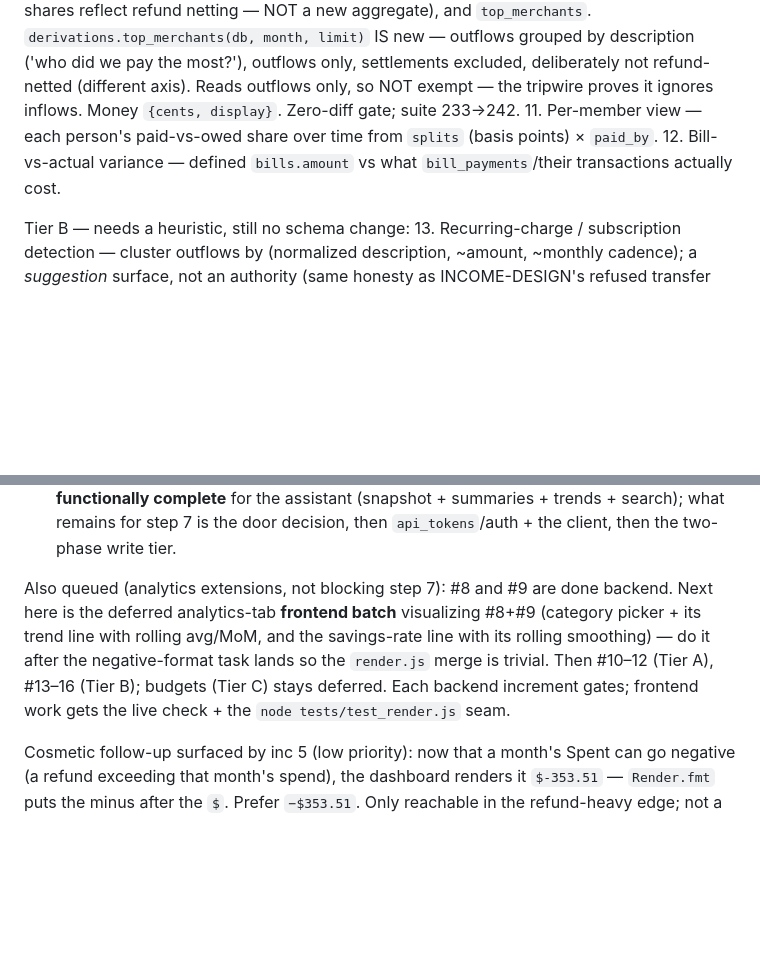
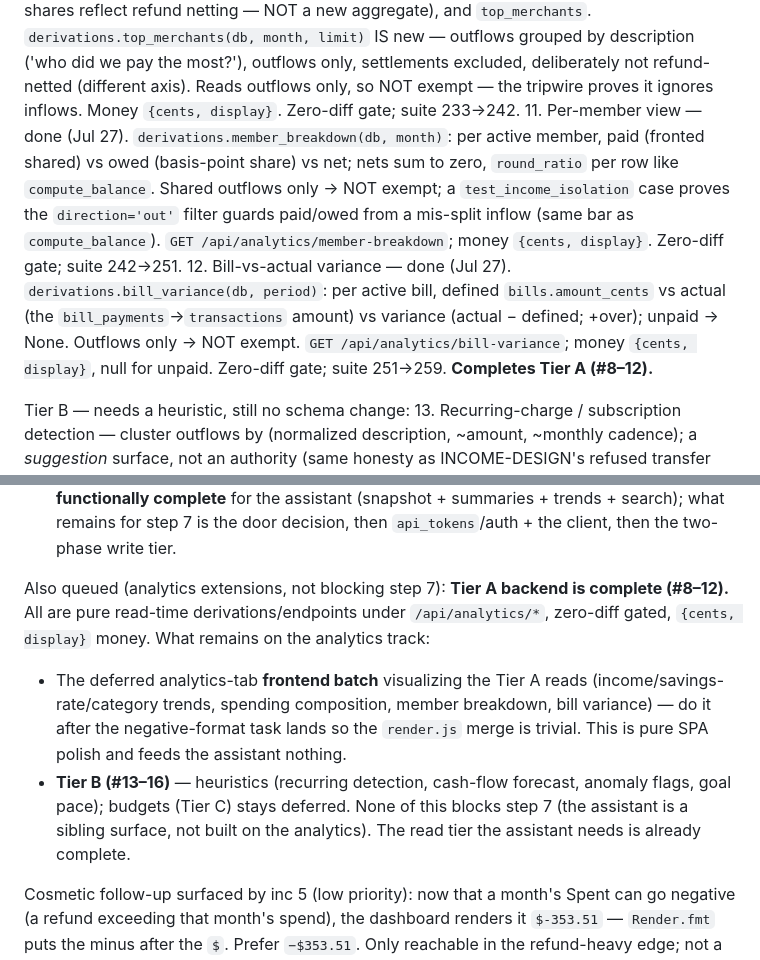
Before and after one commit to altamashmomin/evenkeel, a Markdown page: CLAUDE.md, 2 parts joined by grey strips. Drawn GitHub-style; blank space fills up the shorter version.

Commit message:
CLAUDE.md: position — Tier A backend complete (#8-12); per-member + bill variance done

```diff
--- a/CLAUDE.md
+++ b/CLAUDE.md
@@ -462,10 +462,20 @@ Tier A — pure read-time derivations, no schema, zero-diff gate:
     refund-netted (different axis). Reads outflows only, so NOT exempt — the
     tripwire proves it ignores inflows. Money `{cents, display}`. Zero-diff
     gate; suite 233→242.
-11. Per-member view — each person's paid-vs-owed share over time from
-    `splits` (basis points) × `paid_by`.
-12. Bill-vs-actual variance — defined `bills.amount` vs what
-    `bill_payments`/their transactions actually cost.
+11. Per-member view — done (Jul 27). `derivations.member_breakdown(db,
+    month)`: per active member, paid (fronted shared) vs owed (basis-point
+    share) vs net; nets sum to zero, `round_ratio` per row like
+    `compute_balance`. Shared outflows only → NOT exempt; a
+    `test_income_isolation` case proves the `direction='out'` filter guards
+    paid/owed from a mis-split inflow (same bar as `compute_balance`).
+    `GET /api/analytics/member-breakdown`; money `{cents, display}`.
+    Zero-diff gate; suite 242→251.
+12. Bill-vs-actual variance — done (Jul 27). `derivations.bill_variance(db,
+    period)`: per active bill, defined `bills.amount_cents` vs actual (the
+    `bill_payments`→`transactions` amount) vs variance (actual − defined;
+    +over); unpaid → None. Outflows only → NOT exempt.
+    `GET /api/analytics/bill-variance`; money `{cents, display}`, null for
+    unpaid. Zero-diff gate; suite 251→259. **Completes Tier A (#8–12).**
 
 Tier B — needs a heuristic, still no schema change:
 13. Recurring-charge / subscription detection — cluster outflows by
@@ -522,14 +532,19 @@ tiering). **Awaiting Alta's read on the door before the client/auth work.**
   trends + search); what remains for step 7 is the door decision, then
   `api_tokens`/auth + the client, then the two-phase write tier.
 
-Also queued (analytics extensions, not blocking step 7): #8 and #9 are
-done backend. Next here is the deferred analytics-tab **frontend batch**
-visualizing #8+#9 (category picker + its trend line with rolling avg/MoM,
-and the savings-rate line with its rolling smoothing) — do it after the
-negative-format task lands so the `render.js` merge is trivial. Then #10–12
-(Tier A), #13–16 (Tier B); budgets (Tier C) stays deferred. Each backend
-increment gates; frontend work gets the live check + the
-`node tests/test_render.js` seam.
+Also queued (analytics extensions, not blocking step 7): **Tier A backend
+is complete (#8–12).** All are pure read-time derivations/endpoints under
+`/api/analytics/*`, zero-diff gated, `{cents, display}` money. What remains
+on the analytics track:
+- The deferred analytics-tab **frontend batch** visualizing the Tier A
+  reads (income/savings-rate/category trends, spending composition,
+  member breakdown, bill variance) — do it after the negative-format task
+  lands so the `render.js` merge is trivial. This is pure SPA polish and
+  feeds the assistant nothing.
+- **Tier B (#13–16)** — heuristics (recurring detection, cash-flow
+  forecast, anomaly flags, goal pace); budgets (Tier C) stays deferred.
+None of this blocks step 7 (the assistant is a sibling surface, not built
+on the analytics). The read tier the assistant needs is already complete.
 
 Cosmetic follow-up surfaced by inc 5 (low priority): now that a month's
 Spent can go negative (a refund exceeding that month's spend), the
```
